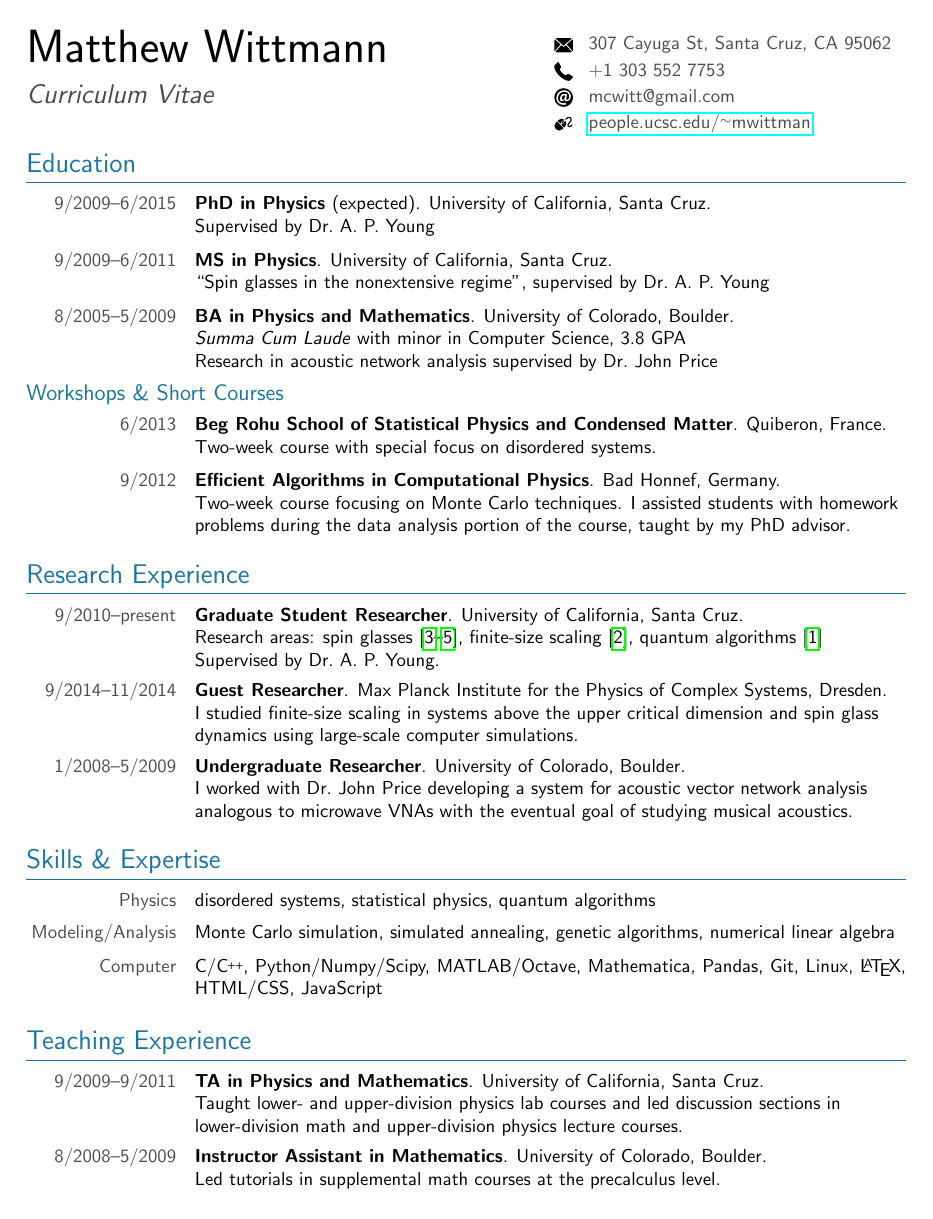
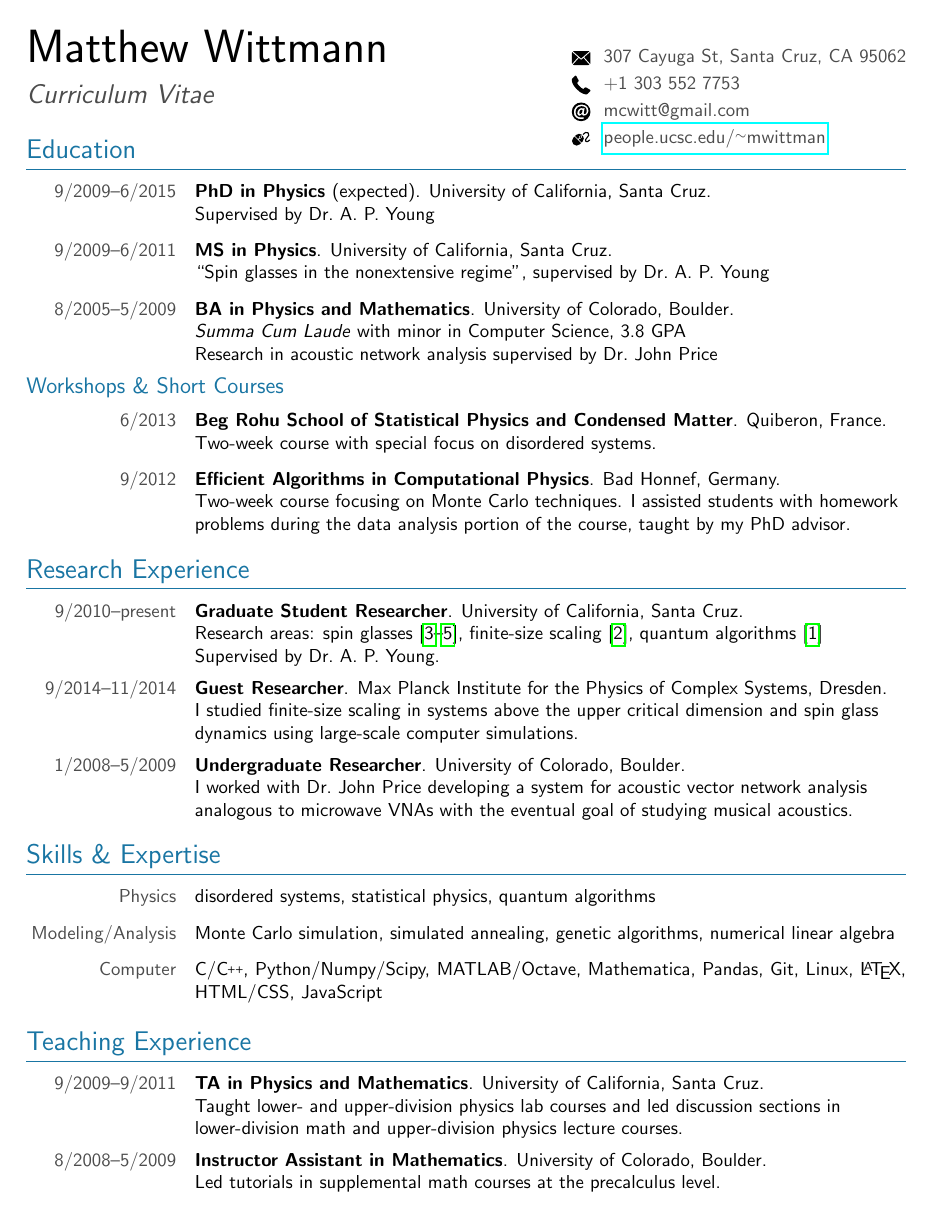
Before and after one commit to mcwitt/CV, a LaTeX CV (cv.tex): page 1 of 2. Compiled offline with pdfLaTeX.

Commit message:
Clean up code and adjust spacing.

```diff
--- a/cv.tex
+++ b/cv.tex
@@ -30,7 +30,7 @@
 
 \newcommand{\hintstyle}[1]{\raggedleft \textcolor{color2}{#1}}
 
-\newcommand{\cvitem}[3][0.5em]{%
+\newcommand{\cvitem}[3][0.4em]{%
   \noindent
   \begin{tabularx}{\linewidth}
     {@{}p{\hintscolumnwidth}@{\hspace{\separatorcolumnwidth}}X@{}}
@@ -39,7 +39,7 @@
   \par\addvspace{#1}
 }
 
-\newcommand{\eduwork}[6][0.5em]{%
+\newcommand{\eduwork}[6][0.4em]{%
   \cvitem[#1]{#2\ifx&#3&\else--#3\fi}{\textbf{#4}. #5.%
     \ifx&#6&%
     \else{\newline\parbox[t]{\linewidth}{\raggedright #6}}\fi}
@@ -53,26 +53,30 @@
 \newcommand{\address}[1]{\def\address{#1}}
 \newcommand{\photo}[1]{\def\photo{#1}}
 
+\renewcommand{\arraystretch}{1.2}
+
+\newenvironment{contactinfo}
+  {\begin{tabular}[t]{@{}r@{\hspace{0.7em}}>{\color{color2}}l@{}}}
+  {\end{tabular}}
+
 \newcommand{\contactitem}[2]
-  {$\vcenter{\hbox{\includegraphics[width=1em]{#1}}}$ \, #2\\[0.2em]}
+  {$\vcenter{\hbox{\includegraphics[width=1em]{#1}}}$ & #2 \\}
 
 \renewcommand*{\maketitle}{%
   \noindent
-  \parbox[b]{0.5\linewidth}{%
+  \parbox[t]{0.5\linewidth}{%
+    %\framebox{\includegraphics[width=\photowidth]{\photo}}
     {\Huge\firstname{} \lastname} \\[1em]
     {\Large\textcolor{color2}{\textit{\title}}}
   }
   \hfill
-  \begin{tabular}{@{}>{\color{color2}}r@{}}%
-    \parbox[b]{0.4\linewidth}{%
-      \contactitem{mail}{\address}
-      \contactitem{phone}{\phone}
-      \contactitem{email}{\nolinkurl\email}
-      %\contactitem{linkedin}{\linkedin}
-      \contactitem{mouse}{\url{\website}}
-    }
-    %$\vcenter{\framebox{\includegraphics[width=\photowidth]{\photo}}}$
-  \end{tabular}
+  \begin{contactinfo}
+    \contactitem{mail}{\address}
+    \contactitem{phone}{\phone}
+    \contactitem{email}{\nolinkurl\email}
+    %\contactitem{linkedin}{\linkedin}
+    \contactitem{mouse}{\url{\website}}
+  \end{contactinfo}
 }
 
 \renewcommand*{\familydefault}{\sfdefault}
@@ -90,7 +94,7 @@
   %{}{\hintscolumnwidth+\separatorcolumnwidth}   % Can be used to give a prefix to all sections, like 'Section ...'
   {}
 
-\titlespacing*{\section}{0pt}{1.2em}{0.6em}
+\titlespacing*{\section}{0pt}{1em}{0.5em}
 \titlespacing*{\subsection}{0pt}{0.5em}{0.25em}
 
 \urlstyle{sf}
@@ -108,7 +112,7 @@
 \email{mcwitt@gmail.com}
 \website{people.ucsc.edu/~mwittman}
 \address{307 Cayuga St, Santa Cruz, CA 95062}
-\photo{photo.jpg}
+\photo{me.jpg}
 
 \begin{document}
 
```
